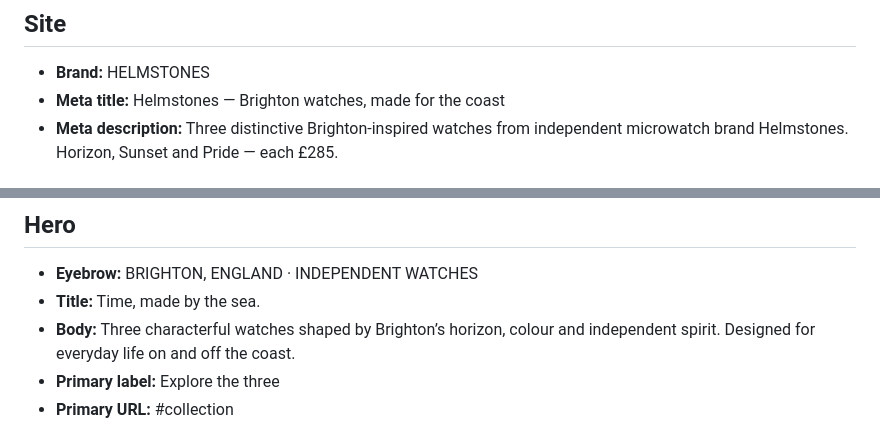
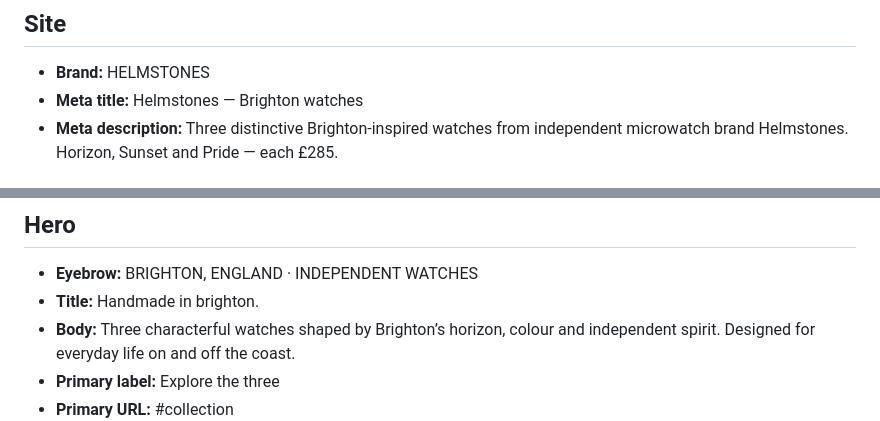
Before and after one commit to dknights/helmstones-site, a Markdown page: content.md, 2 parts joined by grey strips. GitHub-like rendering.

Commit message:
Update site copy

```diff
--- a/content.md
+++ b/content.md
@@ -9,7 +9,7 @@ Image paths and link destinations can also be changed here.
 
 ## Site
 - **Brand:** HELMSTONES
-- **Meta title:** Helmstones — Brighton watches, made for the coast
+- **Meta title:** Helmstones — Brighton watches
 - **Meta description:** Three distinctive Brighton-inspired watches from independent microwatch brand Helmstones. Horizon, Sunset and Pride — each £285.
 
 ## Navigation
@@ -25,7 +25,7 @@ Image paths and link destinations can also be changed here.
 
 ## Hero
 - **Eyebrow:** BRIGHTON, ENGLAND · INDEPENDENT WATCHES
-- **Title:** Time, made by the sea.
+- **Title:** Handmade in brighton.
 - **Body:** Three characterful watches shaped by Brighton’s horizon, colour and independent spirit. Designed for everyday life on and off the coast.
 - **Primary label:** Explore the three
 - **Primary URL:** #collection
```
